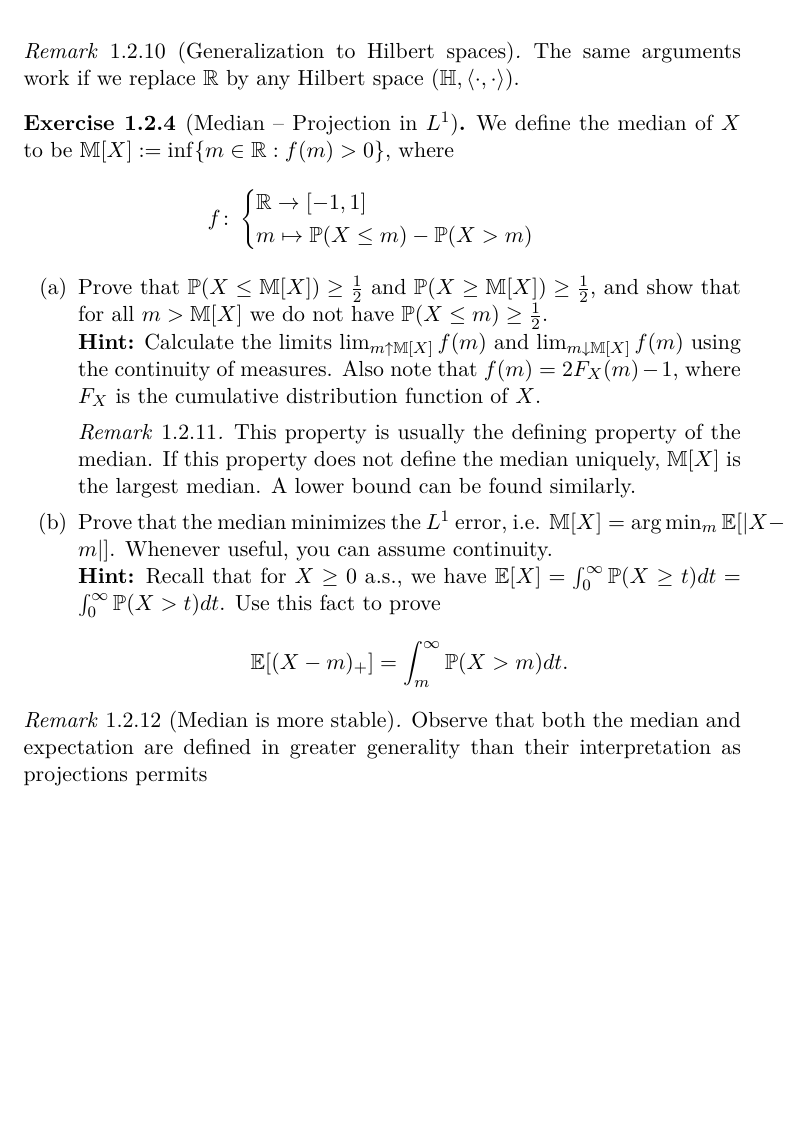
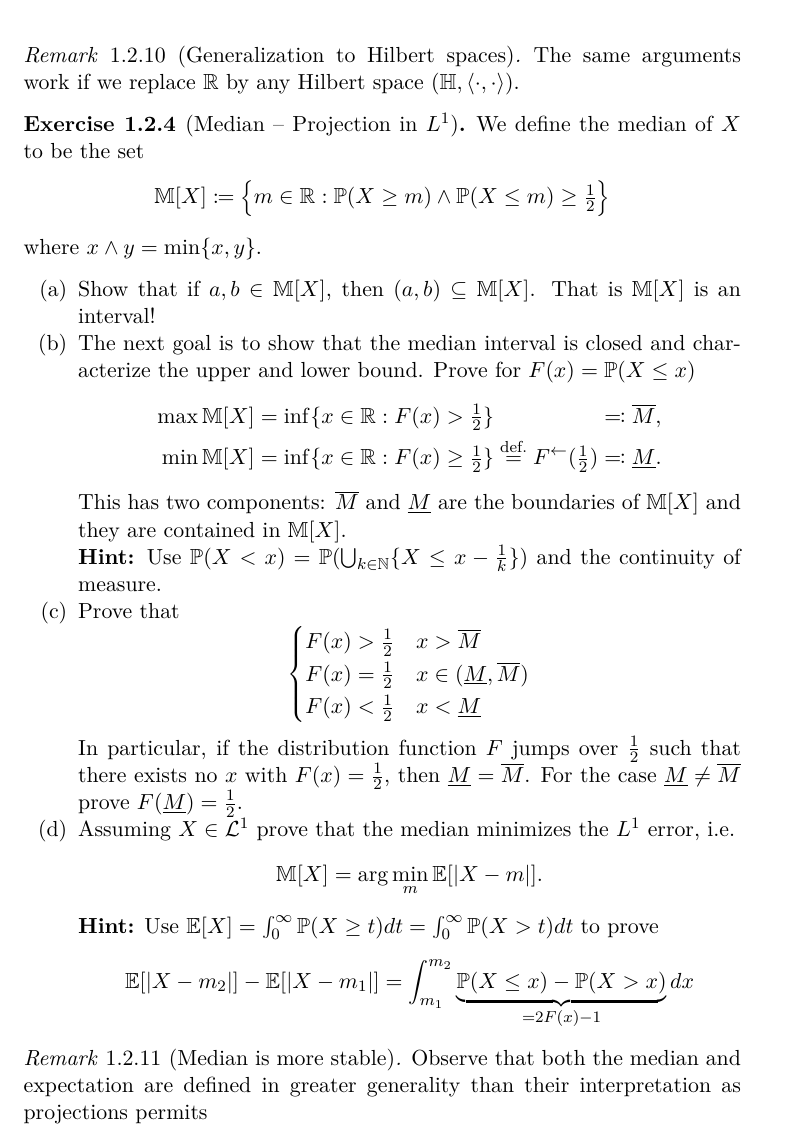
Before and after one commit to FelixBenning/Complements-prob-stat, a LaTeX thesis (ms.tex, which reads sections/convergence.tex): part of page 19 of 54, cut so that both start at the same text, the shorter picture padded with empty space. Compiled offline with pdfLaTeX.

Commit message:
median exercise

```diff
--- a/sections/convergence.tex
+++ b/sections/convergence.tex
@@ -1216,70 +1216,107 @@ between the equivalence classes \(L^p\) and the representatives in \(\cL^p\).
 \end{exercise}
 
 \begin{exercise}[Median -- Projection in \(L^1\)]
-	We define the median of \(X\) to be \(\bM[X]:=\inf\{m\in\real: f(m)> 0\}\), where
-    \[
-        f \colon\begin{cases}
-            \real \to [-1,1]\\
-            m\mapsto \Pr(X\le m) - \Pr(X > m)
-        \end{cases}
-    \]
+	We define the median of \(X\) to be the set
+    \[
+        \bM[X] \coloneq \Set[\Big]{m \in \real : \Prob{X \ge m} \wedge \Prob{X\le m} \ge \tfrac12}
+    \]
+    where \(x\wedge y = \min\Set{x,y}\).
 	\begin{enumerate}[label=(\alph*), noitemsep]
-		\item Prove that \(\Pr(X\le \bM[X])\ge \tfrac12\) and \(\Pr(X\ge \bM[X])\ge\tfrac12\),
-		and show that for all \(m>\bM[X]\) we do not have \(\Pr(X\le m)\ge\tfrac12\).
-
-        \textbf{Hint:}
-			Calculate the limits \(\lim_{m\uparrow \bM[X]} f(m)\) and
-			\(\lim_{m\downarrow \bM[X]} f(m)\) using the continuity of measures.
-			Also note that \(f(m)=2F_X(m) -1\), where \(F_X\) is the cumulative
-			distribution function of \(X\).
-		\begin{solution}
-			As \(f\) is right-continuous, since \(F_X(m)=\Pr(X\le m)\) is right-continuous,
-			we have
-			\begin{align*}
-				2\Pr(X\le \bM[X]) -1 = f(\bM[X])= \lim_{m\downarrow \bM[X]} f(m) \ge 0
-			\end{align*}
-			and therefore \(\Pr(X\le\bM[X])\ge \tfrac12\). For the second claim we
-			need to use continuity of measures directly
-			\begin{align*}
-				2\Pr(X<\bM[X]) - 1
-				&=\Pr(X<\bM[X]) - \Pr(X\ge \bM[X])\\
-				&= \Pr\left(\bigcup_{m<\bM[X]} \{X\le m\}\right) - \Pr\left(\bigcap_{m<\bM[X]}\{X>m\}\right)\\
-				&=\lim_{m\uparrow\bM[X]} \Pr(X\le m) - \Pr(X>m)\\
-				&=\lim_{m\uparrow\bM[X]} f(m) \le 0
-			\end{align*}
-			Therefore we have \(\Pr(X<\bM[X])\le \tfrac12\), which implies that
-			\(\Pr(X\ge\bM[X])\ge\tfrac12\).
-
-			Lastly, for any \(m>\bM[X]\), we can find a small \(\epsilon>0\) with
-			\(m-\epsilon>\bM[X]\). Therefore
-			\begin{align*}
-				2\Pr(X<m)-1 \ge 2\Pr(X\le m-\epsilon) - 1 = f(m-\epsilon) > 0,
-			\end{align*}
-			which implies \(\Pr(X<m)>\tfrac12\) and therefore \(P(X\le m) < \tfrac12\).
-		\end{solution}
-		\begin{remark}
-			This property is usually the defining property of the median. If this property
-			does not define the median uniquely, \(\bM[X]\) is the largest median. A
-			lower bound can be found similarly.
- 		\end{remark}
-		\item Prove that the median minimizes the $L^1$ error, i.e. \(\bM[X] =\arg\min_{m} \E[|X-m|]\).
-		Whenever useful, you can assume continuity.
+        \item Show that if \(a,b\in \bM[X]\), then \((a,b) \subseteq \bM[X]\).
+        That is \(\bM[X]\) is an interval!
+
+        \item The next goal is to show that the median interval is closed
+        and characterize the upper and lower bound. Prove for \(F(x) = \Prob{X\le x}\)
+        \begin{alignat*}{2}
+            \max \bM[X] &= \inf \Set{x \in \real : F(x) > \tfrac12}
+            &&\eqcolon \overline{M},
+            \\
+            \min \bM[X] &= \inf \Set{x \in \real : F(x) \ge \tfrac12} \overset{\text{def.}}= F^{\leftarrow}(\tfrac12)
+            &&\eqcolon \underline{M}.
+        \end{alignat*}
+        This has two components: \(\overline{M}\) and \(\underline{M}\) are the boundaries of \(\bM[X]\)
+        and they are contained in \(\bM[X]\).
+
+        \textbf{Hint:} Use \(\Prob{X < x} = \Prob{\bigcup_{k\in \nat}\Set{X \le x - \tfrac1k}}\) and the continuity of measure.
+        \begin{solution}
+            Since the distribution function \(F\) is right-continuous we have
+            \[
+                \Prob{X \le \overline{M}} = F(\overline{M}) = \lim_{x \downarrow \overline{M}} F(x) \ge \tfrac12
+            \]
+            as all \(x \ge \overline{M}\) have the property \(F(x) > \tfrac12\) by
+            definition of \(\overline{M}\). For the other direction we use the
+            continuity of measure:
+            \[\begin{aligned}
+                \Prob{X \ge \overline{M}}
+                &= 1 - \Prob{X < \overline{M}}
+                \\
+                &= 1- \Prob[\Big]{\bigcup_{k\in \nat} \Set{X \le \overline{M} - \tfrac1k}}
+                \\
+                &= 1 - \lim_{k\to \infty} F(\overline{M}-\tfrac1k)
+                \\
+                &\ge 1- \tfrac12 = \tfrac12
+            \end{aligned}
+            \]
+            as any \(x< \overline{M}\) has the property \(F(x) \le \tfrac12\).
+            Consequently, \(\overline{M} \in \bM[X]\).
+            As we have not used the strict inequalities due to the limits, the
+            same arguments work for the minimum \(\underline{M} = \inf\Set{x\in
+            \real F(x) \ge \tfrac12}\). We only replace \(F(x) > \tfrac12\) by
+            \(F(x) \ge \tfrac12\) for all \(x \ge \underline{M}\) for the first
+            part and use \(F(x) < \tfrac12\) for all \(x < \underline{M}\) for
+            the second. Now by definition of \(\overline{M}\) we have for any
+            \(m > \overline{M}\) that \(F(m) > \tfrac12\) and therefore
+            \[
+                \Prob{X \ge m} = 1 - F(m) < \tfrac12 \qquad \forall m > \overline{M}.
+            \]
+            This implies \(\overline{M} = \max \bM[X]\).
+            Similarly, we have for any \(m < \underline{M}\) that \(F(m) < \tfrac12\)
+            and therefore \(\underline{M} = \min \bM[X]\).
+        \end{solution}
+
+        \item\label{it: characterization of distribution function} Prove that
+        \[
+            \begin{cases}
+                F(x) > \tfrac12 & x > \overline{M}
+                \\
+                F(x) = \tfrac12 & x \in (\underline{M}, \overline{M})
+                \\
+                F(x) < \tfrac12  & x < \underline{M}
+            \end{cases}
+        \]
+        In particular, if the distribution function \(F\) jumps over
+        \(\tfrac12\) such that there exists no \(x\) with \(F(x) = \frac12\),
+        then \(\underline{M} = \overline{M}\). For the case
+        \(\underline{M} \neq \overline{M}\) prove \(F(\underline{M})= \tfrac12\).
+        \begin{solution}
+            \(F(x) > \tfrac12\) for \(x>\overline{M}\) follows from the definition
+            of \(\overline{M}\). Similarly \(F(x) < \tfrac12\) for \(x<\underline{M}\)
+            follows from the definition of \(\underline{M}\). Now for any
+            \(x \in (\underline{M}, \overline{M})\) we have \(x> \underline{M}\) and
+            consequently \(F(x) \ge \tfrac12\). And since \(F(x) > \tfrac12\) would imply
+            \(x > \overline{M}\) by definition of \(\overline{M}\) we must conclude
+            \(F(x) = \tfrac12\). Finally if \(\underline{M} \neq \overline{M}\)
+            then \(F(\underline{M}) = \tfrac12\) follows from right-continuity of \(F\).
+        \end{solution}
+
+		\item Assuming \(X\in \cL^1\) prove that the median minimizes the \(L^1\) error, i.e.
+        \[
+            \bM[X] =\arg\min_{m} \E[|X-m|].
+        \]
 		% If you wish to prove the general
 		% case, note that \(f(m)=2F_X(m)-1\) is right-continuous and monotonously
 		% increasing. Monotonicity also implies it can only have a countable number
 		% of discontinuities.
 
  		\textbf{Hint:}
-			Recall that for \(X\ge0\) a.s., we have \(\E[X]=\int_0^\infty \Pr(X\ge
-			t)dt = \int_0^\infty \Pr(X>t)dt\).
- 			Use this fact to prove
-			\begin{align*}
-				\E[(X-m)_+] = \int_m^\infty \Pr(X>m)dt.
-			\end{align*}
+            Use \(\E[X]=\int_0^\infty \Pr(X\ge t)dt = \int_0^\infty \Pr(X>t)dt\)
+            to prove
+            \[
+                \Exp{\abs{X-m_2}} - \Exp{\abs{X-m_1}}
+                = \int_{m_1}^{m_2} \underbrace{\Prob{X\le x} - \Prob{X>x}}_{=2F(x)-1}dx
+            \]
 		\begin{solution}
-			Recall that for \(X\ge0\) a.s., we have \(\E[X]=\int_0^\infty \Pr(X\ge
-			t)dt = \int_0^\infty \Pr(X>t)dt\). Applying this fact to \((X-m)_+\)
-			we get
+			We have
 			\begin{align*}
 				\E[(X-m)_+]
 				&= \int_0^\infty \underbrace{\Pr((X-m)_+ > t)}_{
@@ -1302,38 +1339,34 @@ between the equivalence classes \(L^p\) and the representatives in \(\cL^p\).
 				&= \int_{-\infty}^m \Pr(s\ge X)ds
 			\end{align*}
 			Put together we have
-			\begin{align*}
+            \[
 				\E[|X-m|]
-				&= \int_m^\infty \Pr(X>s)ds + \int_{-\infty}^m \Pr(X\le s)ds.
-			\end{align*}
-			Assuming \(\Pr(X>s)\) and \(\Pr(X\le x)\) are both continuous in \(s\),
-			we can use the fundamental theorem of calculus to obtain
-			\begin{align*}
-				\frac{d}{dm}\E[|X-m|] = \Pr(X\le m) - \Pr(X>m) = f(m).
-			\end{align*}
-			Therefore we have
-			\begin{align*}
-				\E[|X-m|] - \E[|X-\bM[X]|] = \int_{\bM[X]}^m f(t) dt \ge 0
-			\end{align*}
-			as \(f\) is greater than zero for any \(m\ge\bM[X]\) and less than
-			zero for any \(m\le\bM[X]\) and sorting the integral borders results
-			in another sign flip. Notice that \(f\) is strictly greater than zero
-			for \(m\ge\bM[X]\) which implies that \(\bM[X]\) is the largest median,
-			i.e. all numbers greater than \(\bM[X]\) do not minimize \(\E[|X-m|]\).
-
-			As mentioned one can similarly define a lower bound, and all numbers
-			in-between fulfill the defining property of medians of \(\Pr(X\ge m)\ge\tfrac12\)
-			and \(\Pr(X\le m)\ge \tfrac12\).
-			\qedhere
+				= \int_{-\infty}^m \Pr(X\le s)ds + \int_m^\infty \Pr(X>s)ds.
+            \]
+            Consequently, we have for \(m_1 < m_2\)
+            \[\begin{aligned}
+                \Exp{\abs{X-m_2}} - \Exp{\abs{X-m_1}}
+                &= \int_{m_1}^{m_2} \Prob{X\le s}ds - \int_{m_1}^{m_2} \Prob{X>s}ds
+                \\
+                &= \int_{m_1}^{m_2} \underbrace{\Prob{X\le s} - (1-\Prob{X\le s})}_{=2F(x) -1}ds
+            \end{aligned}
+            \]
+            Using \ref{it: characterization of distribution function} we deduce
+            \begin{alignat*}{3}
+                \Exp{\abs{X-m}} - \Exp{\abs{x-\overline{M}}} &> 0
+                & m &> \overline{M}
+                \\
+                \Exp{\abs{X-m_2}} - \Exp{\abs{x-m_1}} &= 0
+                \qquad & m_1, m_2 &\in (\underline{M}, \overline{M})
+                \\
+                \Exp{\abs{x-\underline{M}}} - \Exp{\abs{X-m}} &< 0
+                & m &< \underline{M}
+            \end{alignat*}
+            Reordering implies the claim. \qedhere
 
 			\begin{remark}
-			In the non-continuous case, one still has right-continuity of \(f\)
-			and can prove right-differentiability of \(\E[|X-m|]\). This might be
-			sufficient to prove it is monotonously increasing after \(\bM[X]\) and
-			similarly monotonously decreasing before. But the proof is likely going to
-			be complex or require a strong analysis foundation. Alternatively, a
-			short and basic (but unintuitive) proof of the general case can be found here:
-			\url{https://math.stackexchange.com/a/2790390/445105}.
+                A shorter (but less intuitive) proof can be found here:
+                \url{https://math.stackexchange.com/a/2790390/445105}.
 			\end{remark}
 		\end{solution}
 	\end{enumerate}
```
